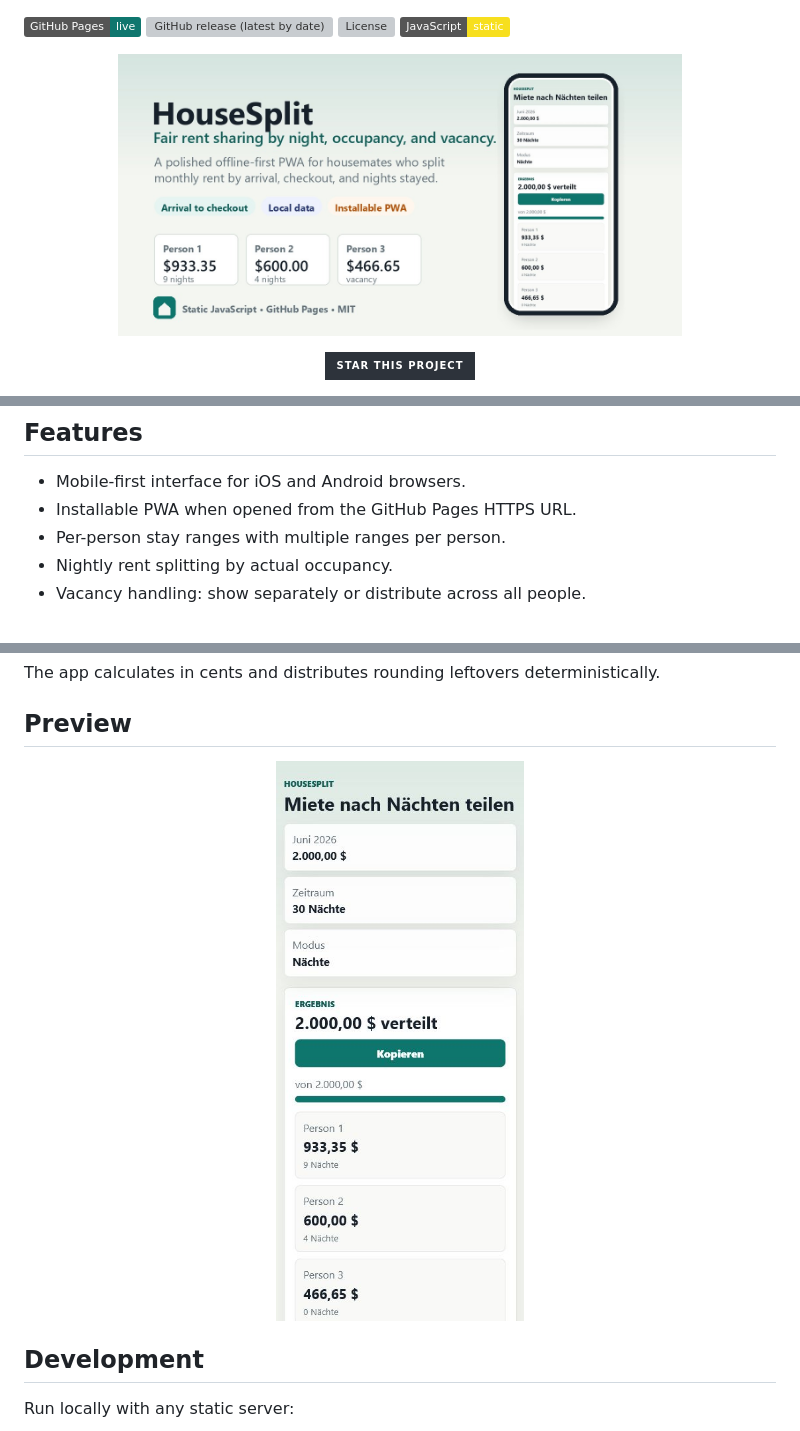
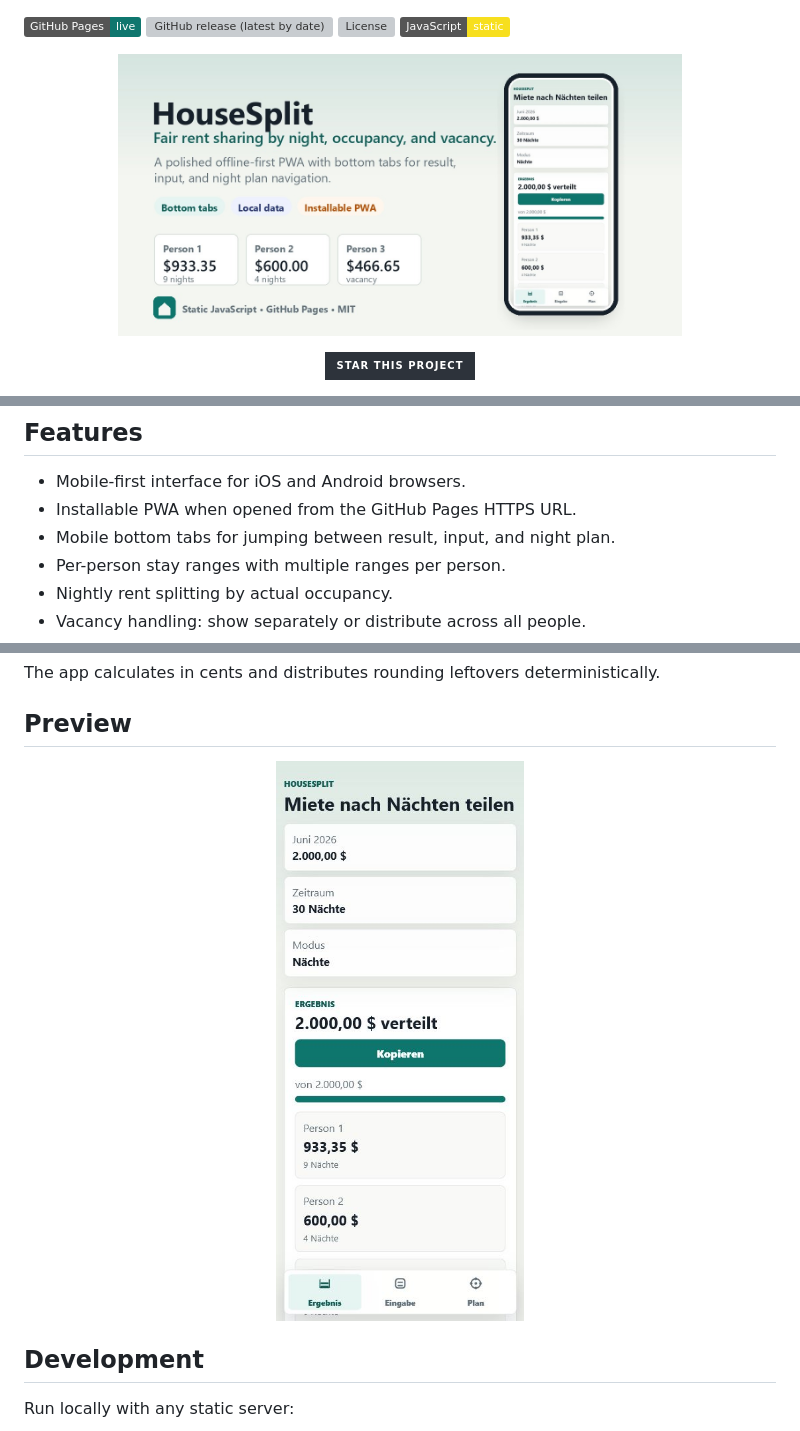
Before and after one commit to N0ahTM/HouseSplit, a Markdown page: README.md, 3 parts joined by grey strips. GitHub-like rendering; pictures changed too: docs/assets/mobile-preview.png, docs/assets/repository-open-graph.jpg; badges without logos; grey boxes are pictures that could not be loaded.

Commit message:
Add mobile bottom tabs

```diff
--- a/README.md
+++ b/README.md
@@ -33,6 +33,7 @@ On iPhone or Android, add the site to your home screen to use it like a small ap
 
 - Mobile-first interface for iOS and Android browsers.
 - Installable PWA when opened from the GitHub Pages HTTPS URL.
+- Mobile bottom tabs for jumping between result, input, and night plan.
 - Per-person stay ranges with multiple ranges per person.
 - Nightly rent splitting by actual occupancy.
 - Vacancy handling: show separately or distribute across all people.
```
Also changed, not shown: CHANGELOG.md (+8 -0 lines), docs/USAGE.md (+2 -0 lines), docs/assets/apple-touch-icon.png (added), docs/assets/icon-192.png (added), docs/assets/icon-512.png (added), 6 other files.
